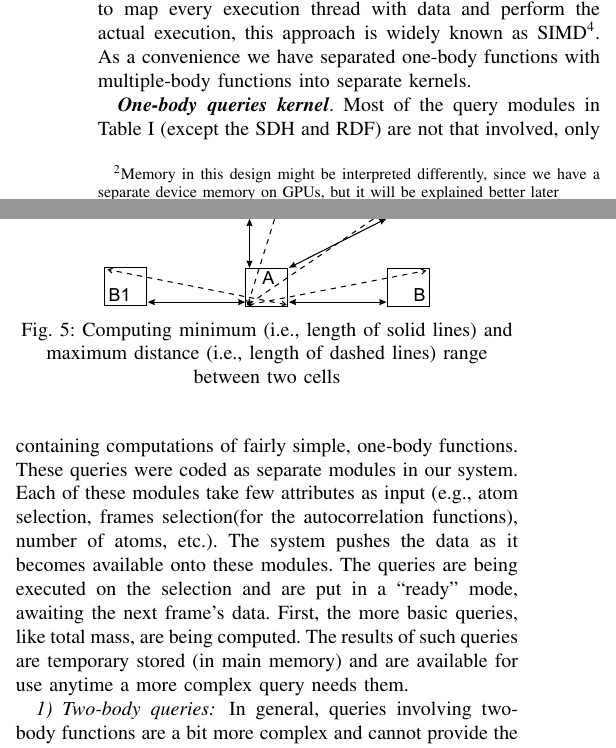
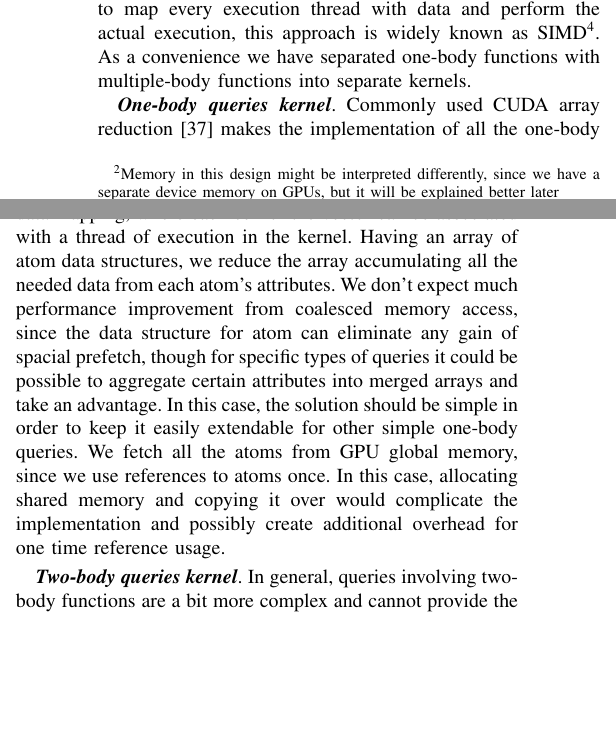
Before and after one commit to ianomad/msdb_queries_gpu, a LaTeX paper (paper/paperSource.tex): two parts of the columns of page 6 of 10, joined at a grey line, cut so that both start at the same text, the shorter picture padded with empty space. Compiled offline with pdfLaTeX.

Commit message:
automatic triggered changes

```diff
--- a/paper/paperSource.tex
+++ b/paper/paperSource.tex
@@ -278,18 +278,10 @@ Since we assume that our framework should be easily used by a scientist doing MS
 \emph{\textbf{GPU execution}}. From hardware standpoint, it is important to understand that every GPU device consists of SM (streaming multiprocessors), and each SM has thousands of registers, which can be partitioned among execution threads. Having this in mind, since this is a pure parallel processing power, the goal is to increase hardware throughput and keep highest utilization to exploit every register given. CUDA is an amazing tool that tries to help developers map this hardware capabilities with the actual application layer. In CUDA we have grids, blocks, and threads, where grid is 3 dimensional unit where each cell is a block, and the same relationship applies between blocks and threads\footnote{This explanation doesn't include memory setup in GPU devices, but it is covered in further sections}. Originally, this mapping was perfect for solving image processing problems or other graphics computation, since dimensions and such division (e.g. by pixels to threads) is very inherent. As a language feature, in CUDA we have to define such functions called 'kernel' function. Essentially, it is the function where we are supposed to map every execution thread with data and perform the actual execution, this approach is widely known as SIMD\footnote{SIMD - Single Instruction Multiple Data}. As a convenience we have separated one-body functions with multiple-body functions into separate kernels.
 
 \emph{\textbf{One-body queries kernel}}.
-Most of the query modules in Table~\ref{tb:queries} (except the SDH and RDF) are not that involved, only containing computations of fairly simple, one-body functions. These queries were coded as separate modules in our
-system. Each of these modules take few attributes as input (e.g.,
-atom selection, frames selection(for the autocorrelation functions),
-number of atoms, etc.). The system pushes the data as it becomes
-available onto these modules. The queries are being executed on the
-selection and are put in a ``ready'' mode, awaiting the next frame's
-data. First, the more basic queries, like total mass, are being
-computed. The results of such queries are temporary stored (in main
-memory) and are available for use anytime a more complex query needs
-them.
+Commonly used CUDA array reduction\cite{gpureduction} makes the implementation of all the one-body queries obvious. Figure \ref{fg:reduction} nicely represents general idea of the data mapping, where each cell of the vector can be associated with a thread of execution in the kernel. Having an array of atom data structures, we reduce the array accumulating all the needed data from each atom's attributes. We don't expect much performance improvement from coalesced memory access, since the data structure for atom can eliminate any gain of spacial prefetch, though for specific types of queries it could be possible to aggregate certain attributes into merged arrays and take an advantage. In this case, the solution should be simple in order to keep it easily extendable for other simple one-body queries. We fetch all the atoms from GPU global memory, since we use references to atoms once. In this case, allocating shared memory and copying it over would complicate the implementation and possibly create additional overhead for one time reference usage.
 
-\subsubsection{Two-body queries} In general, queries involving two-body functions are a
+\emph{\textbf{Two-body queries kernel}}.
+In general, queries involving two-body functions are a
 bit more complex and cannot provide the final result in a single
 data read if a straightforward method is used for their computation.
 However, in the proposed system we have incorporated a data
@@ -321,8 +313,3 @@ well as the number of particles in each cell. We name the afore
 describe tree the Density-Map tree (DM-tree).
 
 \begin{figure}
- \centerline{ \includegraphics[width=0.65\columnwidth]{images/resolve.eps} }
- \caption{Computing minimum (i.e., length of solid lines) and
- maximum distance (i.e., length of dashed lines) range between two
-cells}
- \label{fg:resolve}
```
Also changed, not shown: paper/references.bib (+5 -0 lines), paper/images/reduction.png (added), paper/paperSource.bbl, paper/paperSource.pdf, paper/paperSource.tex (3 more changed lines), 6 other files.
